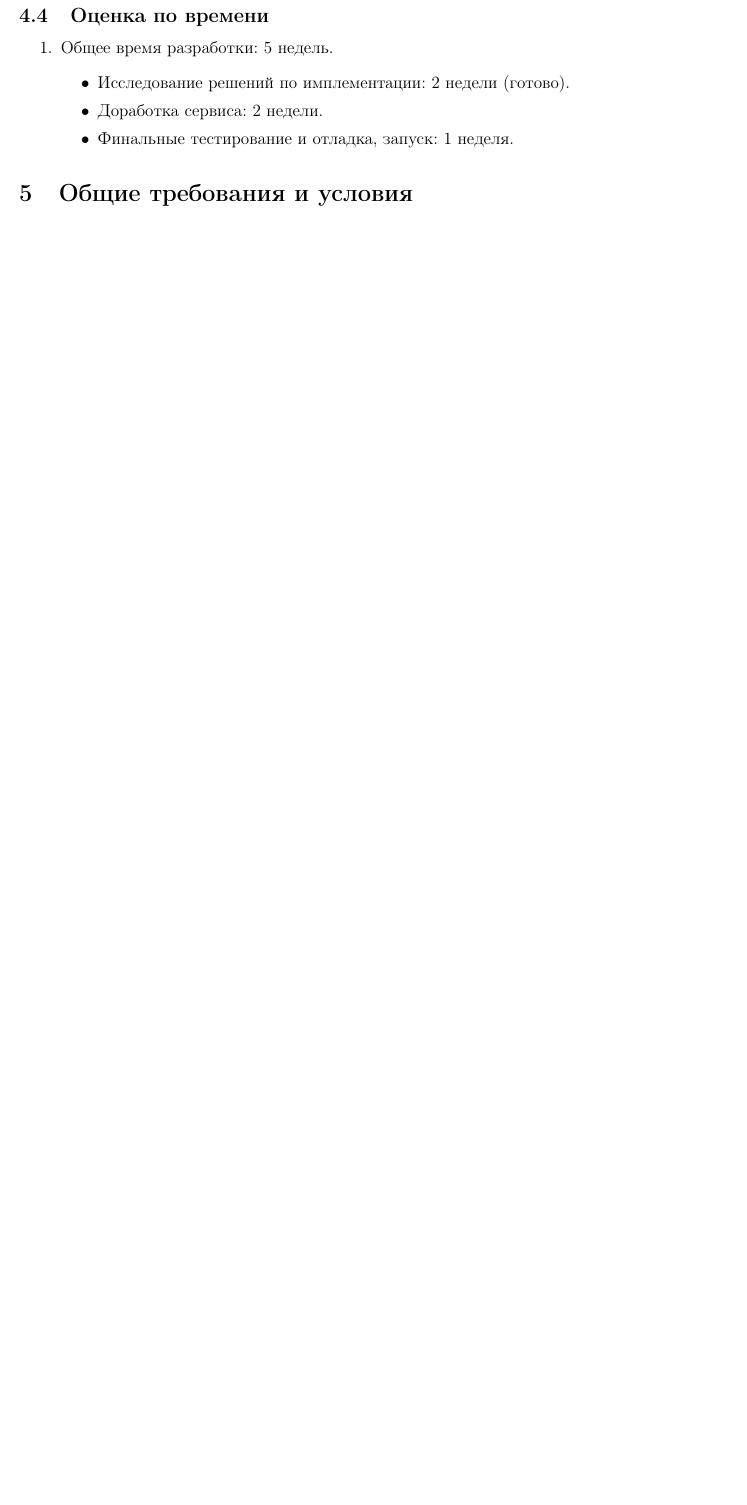
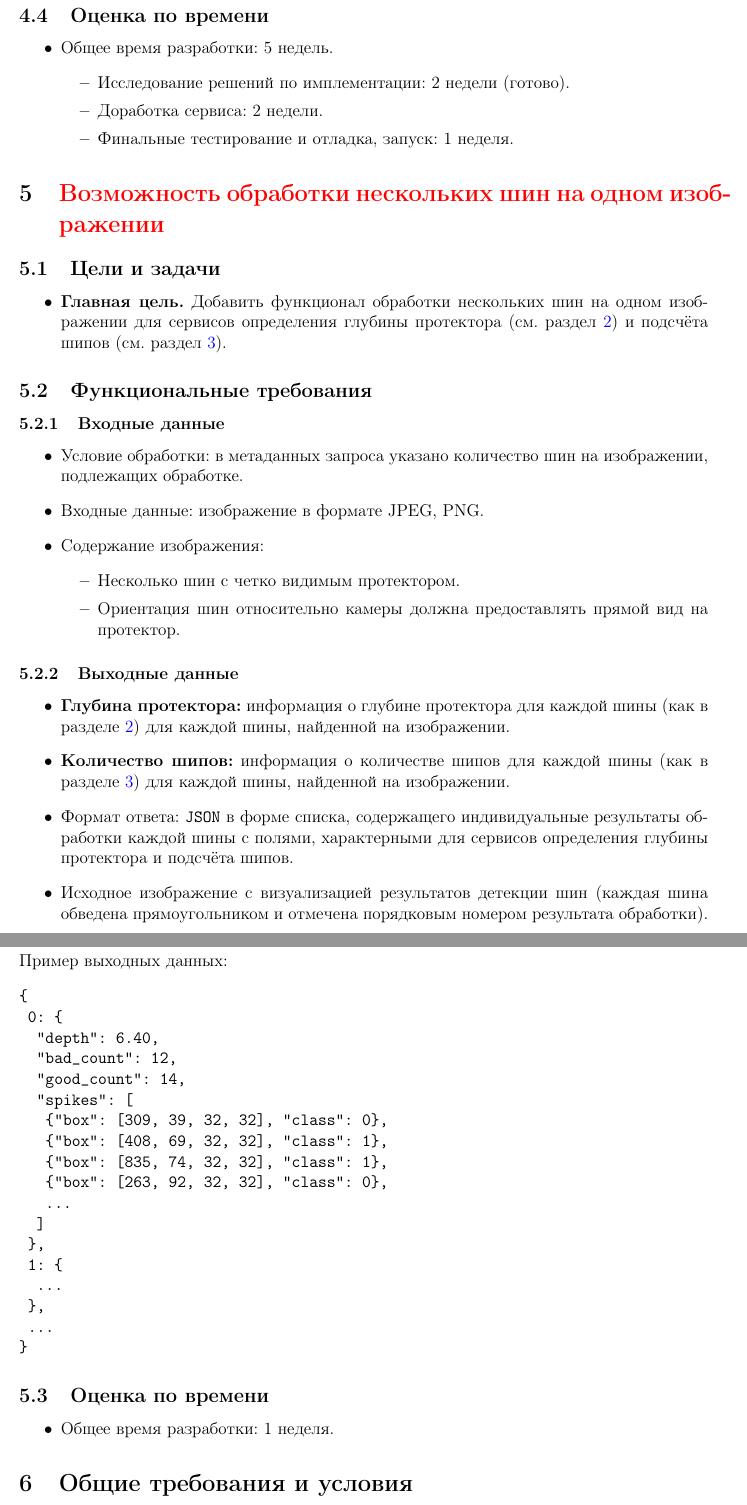
Before and after one commit to V1adych/kolobok, a LaTeX document (technichal_task/main.tex): part of page 9 of 11 before the commit and two parts of pages 9 and 10 of 13 after it, the two joined at a grey line, cut so that both start at the same text, the shorter picture padded with empty space. Compiled offline with pdfLaTeX.

Commit message:
Add paragraph about multiple tires on a single image

```diff
--- a/technichal_task/main.tex
+++ b/technichal_task/main.tex
@@ -318,14 +318,71 @@
 
 
 \subsection{Оценка по времени}
-\begin{enumerate}
+\begin{itemize}
 	\item Общее время разработки: 5 недель.
 	      \begin{itemize}
 		      \item Исследование решений по имплементации: 2 недели (готово).
 		      \item Доработка сервиса: 2 недели.
 		      \item Финальные тестирование и отладка, запуск: 1 неделя.
 	      \end{itemize}
-\end{enumerate}
+\end{itemize}
+
+
+\section{\textcolor{red}{Возможность обработки нескольких шин на одном изображении}}
+\subsection{Цели и задачи}
+\begin{itemize}
+	\item \textbf{Главная цель.} Добавить функционал обработки нескольких шин на одном изображении для сервисов определения глубины протектора (см. раздел \ref{sec:depth_measurement}) и подсчёта шипов (см. раздел \ref{sec:spike_counting}).
+\end{itemize}
+
+\subsection{Функциональные требования}
+
+\subsubsection{Входные данные}
+\begin{itemize}
+	\item Условие обработки: в метаданных запроса указано количество шин на изображении, подлежащих обработке.
+	\item Входные данные: изображение в формате JPEG, PNG.
+	\item Содержание изображения:
+	      \begin{itemize}
+		      \item Несколько шин с четко видимым протектором.
+		      \item Ориентация шин относительно камеры должна предоставлять прямой вид на протектор.
+	      \end{itemize}
+\end{itemize}
+
+\subsubsection{Выходные данные}
+\begin{itemize}
+	\item \textbf{Глубина протектора:} информация о глубине протектора для каждой шины (как в разделе \ref{sec:depth_measurement}) для каждой шины, найденной на изображении.
+	\item \textbf{Количество шипов:} информация о количестве шипов для каждой шины (как в разделе \ref{sec:spike_counting}) для каждой шины, найденной на изображении.
+	\item Формат ответа: \texttt{JSON} в форме списка, содержащего индивидуальные результаты обработки каждой шины с полями, характерными для сервисов определения глубины протектора и подсчёта шипов.
+	\item Исходное изображение с визуализацией результатов детекции шин (каждая шина обведена прямоугольником и отмечена порядковым номером результата обработки).
+\end{itemize}
+
+\subsubsection{Пример}
+Пример выходных данных:
+\begin{verbatim}
+{
+	0: {
+		"depth": 6.40,
+		"bad_count": 12,
+		"good_count": 14,
+		"spikes": [
+			{"box": [309, 39, 32, 32], "class": 0},
+			{"box": [408, 69, 32, 32], "class": 1},
+			{"box": [835, 74, 32, 32], "class": 1},
+			{"box": [263, 92, 32, 32], "class": 0},
+			...
+		]
+	},
+	1: {
+		...
+	},
+	...
+}
+\end{verbatim}
+
+
+\subsection{Оценка по времени}
+\begin{itemize}
+	\item Общее время разработки: 1 неделя.
+\end{itemize}
 
 
 \section{Общие требования и условия}
```
Also changed, not shown: technichal_task/main.tex (12 more changed lines). Lines whose indentation alone changed are shown as unchanged.
